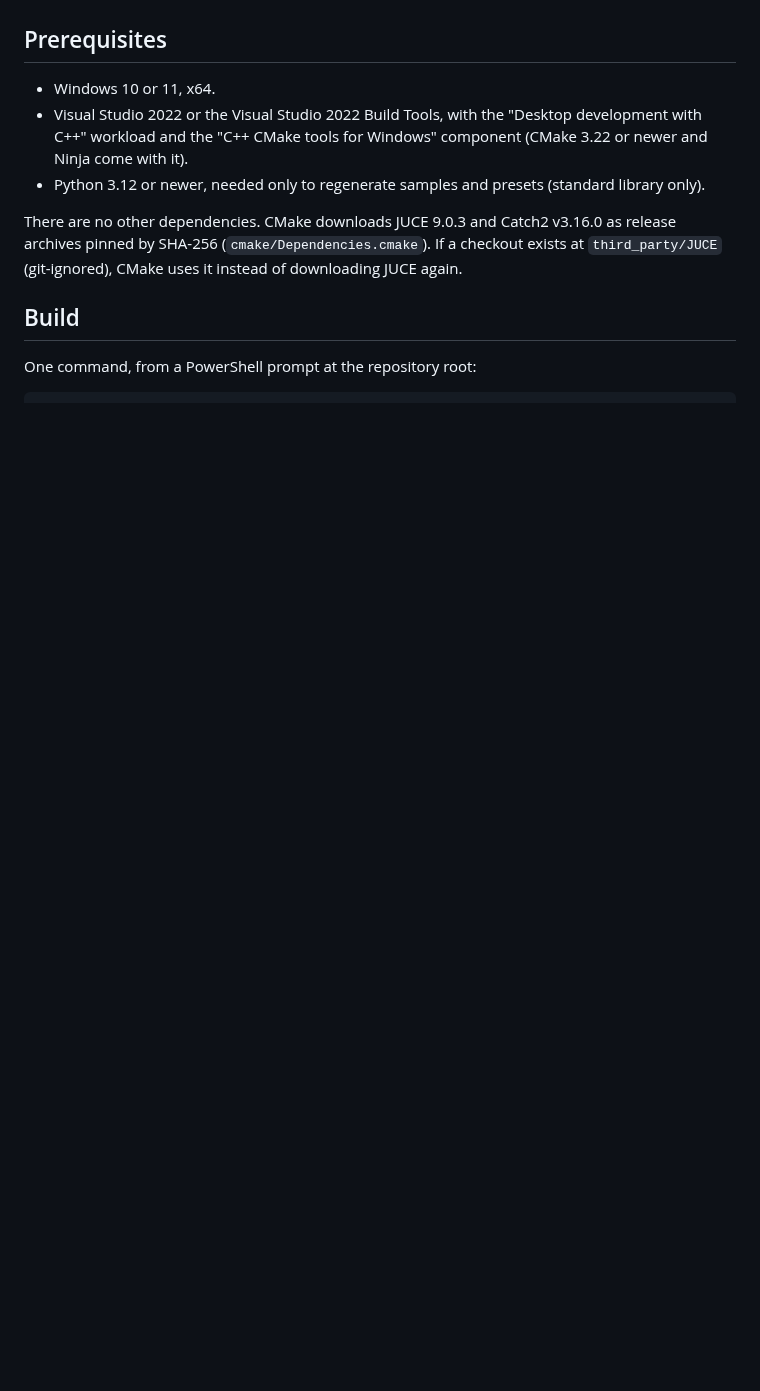
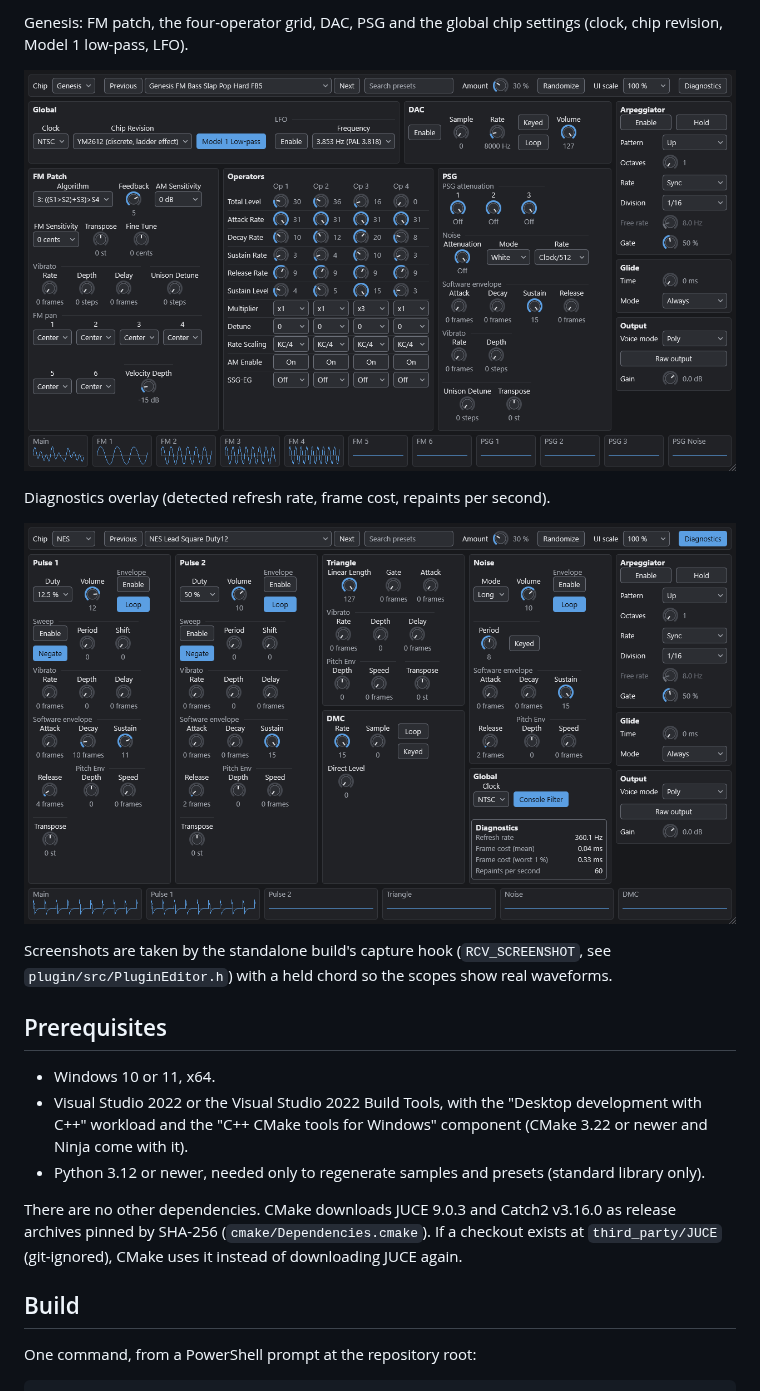
Before and after one commit to glitch191/retro-chip-vst, a Markdown page: README.md, the part around one of its changes. Drawn GitHub-style; pictures changed too: docs/images/editor-genesis.png (added), docs/images/editor-nes-diagnostics.png (added); blank space fills up the shorter version.

```diff
--- a/README.md
+++ b/README.md
@@ -16,3 +31,14 @@ documentation only (`docs/SOURCES.md`). No emulator source code was read or used
+Genesis: FM patch, the four-operator grid, DAC, PSG and the global chip settings (clock,
+chip revision, Model 1 low-pass, LFO).
+
+![Genesis panel](docs/images/editor-genesis.png)
+
+Diagnostics overlay (detected refresh rate, frame cost, repaints per second).
+
+![Diagnostics overlay](docs/images/editor-nes-diagnostics.png)
+
+Screenshots are taken by the standalone build's capture hook (`RCV_SCREENSHOT`, see
+`plugin/src/PluginEditor.h`) with a held chord so the scopes show real waveforms.
 
 ## Prerequisites
 
```
Also changed, not shown: other parts of README.md (+18 -2 lines), docs/images/editor-nes.png (added), docs/images/editor-snes.png (added), 2 other files.
